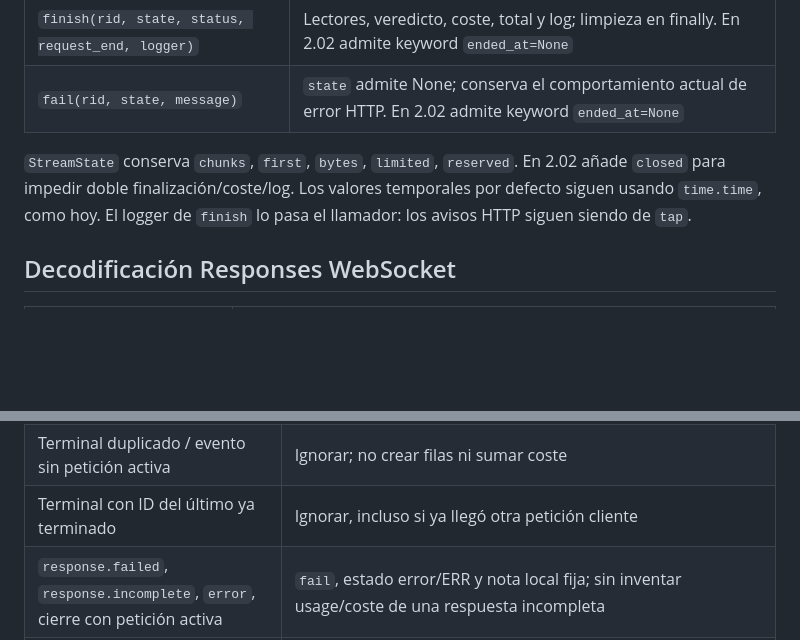
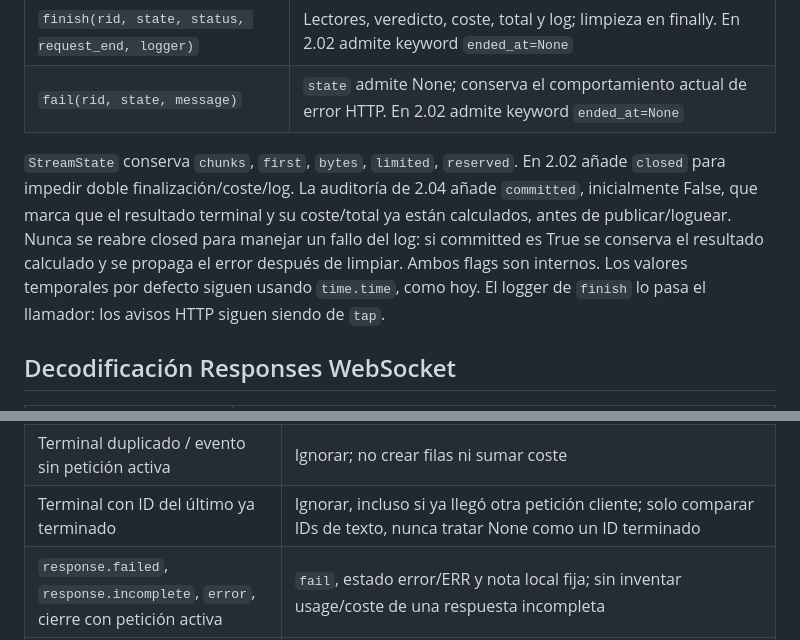
Before and after one commit to julio-ct96/llm-cache-tap, a Markdown page: .plans/copilot-cli-websocket/protocolo.md, 2 parts joined by grey strips. GitHub-like rendering; blank space fills up the shorter version.

Commit message:
docs(plans): require regressions for audited WebSocket error handling 🛡️

```diff
--- a/.plans/copilot-cli-websocket/protocolo.md
+++ b/.plans/copilot-cli-websocket/protocolo.md
@@ -58,7 +58,7 @@ La tarea 1.02 crea `begin`; 1.03 completa el resto. Los argumentos opcionales nu
 | `finish(rid, state, status, request_end, logger)` | Lectores, veredicto, coste, total y log; limpieza en finally. En 2.02 admite keyword `ended_at=None` |
 | `fail(rid, state, message)` | `state` admite None; conserva el comportamiento actual de error HTTP. En 2.02 admite keyword `ended_at=None` |
 
-`StreamState` conserva `chunks`, `first`, `bytes`, `limited`, `reserved`. En 2.02 añade `closed` para impedir doble finalización/coste/log. Los valores temporales por defecto siguen usando `time.time`, como hoy. El logger de `finish` lo pasa el llamador: los avisos HTTP siguen siendo de `tap`.
+`StreamState` conserva `chunks`, `first`, `bytes`, `limited`, `reserved`. En 2.02 añade `closed` para impedir doble finalización/coste/log. La auditoría de 2.04 añade `committed`, inicialmente False, que marca que el resultado terminal y su coste/total ya están calculados, antes de publicar/loguear. Nunca se reabre closed para manejar un fallo del log: si committed es True se conserva el resultado calculado y se propaga el error después de limpiar. Ambos flags son internos. Los valores temporales por defecto siguen usando `time.time`, como hoy. El logger de `finish` lo pasa el llamador: los avisos HTTP siguen siendo de `tap`.
 
 ## Decodificación Responses WebSocket
 
@@ -107,7 +107,7 @@ Los mensajes locales están fijados para no dejar decisiones de privacidad al ej
 | `response.created` | Asociar ID. Un ID diferente del activo no puede finalizar la petición actual |
 | `response.completed` correspondiente | `finish` una vez, soltar estado activo; permitir otra petición en esa conexión |
 | Terminal duplicado / evento sin petición activa | Ignorar; no crear filas ni sumar coste |
-| Terminal con ID del último ya terminado | Ignorar, incluso si ya llegó otra petición cliente |
+| Terminal con ID del último ya terminado | Ignorar, incluso si ya llegó otra petición cliente; solo comparar IDs de texto, nunca tratar None como un ID terminado |
 | `response.failed`, `response.incomplete`, `error`, cierre con petición activa | `fail`, estado error/ERR y nota local fija; sin inventar usage/coste de una respuesta incompleta |
 | Segundo create mientras sigue activa la primera | Fallar la activa con nota de solapamiento y deshabilitar inspección de esa conexión hasta su cierre. No asignar eventos ambiguos a una segunda fila |
 | JSON o UTF-8 servidor inválido durante una captura, o mensaje binario durante ella | Fallar con nota de evento no inspeccionable y deshabilitar esa conexión. Mensajes ajenos sin captura activa no crean filas |
```
Also changed, not shown: 1 other file.
